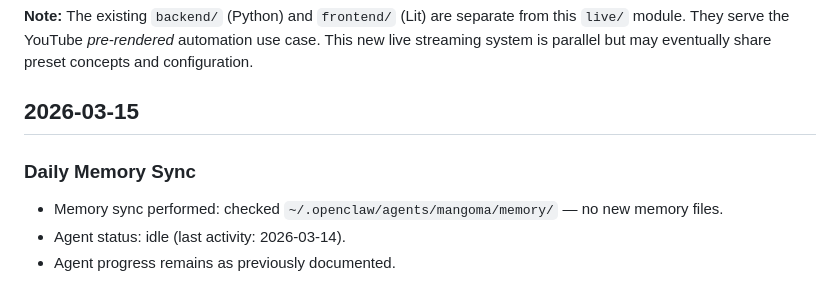
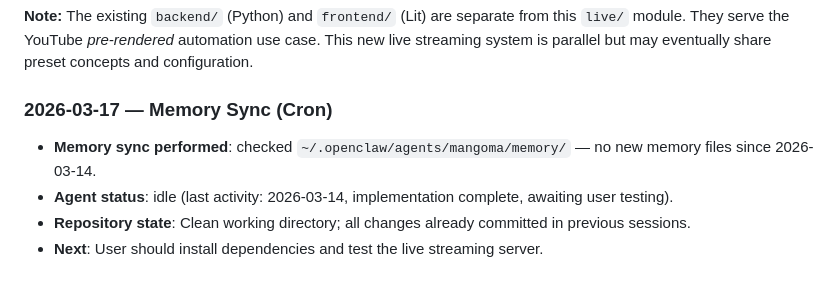
Before and after one commit to iyeque/mangoma, a Markdown page: agent-progress.md, the part around the change. Drawn GitHub-style.

Commit message:
chore: daily memory sync - no new agent memory files; update progress log (2026-03-17)

```diff
--- a/agent-progress.md
+++ b/agent-progress.md
@@ -230,9 +230,9 @@ See `live/src/presets_api.ts` for full interface. Key sections:
 
 **Note:** The existing `backend/` (Python) and `frontend/` (Lit) are separate from this `live/` module. They serve the YouTube *pre-rendered* automation use case. This new live streaming system is parallel but may eventually share preset concepts and configuration.
 
-## 2026-03-15
+### 2026-03-17 — Memory Sync (Cron)
 
-### Daily Memory Sync
-- Memory sync performed: checked `~/.openclaw/agents/mangoma/memory/` — no new memory files.
-- Agent status: idle (last activity: 2026-03-14).
-- Agent progress remains as previously documented.
+- **Memory sync performed**: checked `~/.openclaw/agents/mangoma/memory/` — no new memory files since 2026-03-14.
+- **Agent status**: idle (last activity: 2026-03-14, implementation complete, awaiting user testing).
+- **Repository state**: Clean working directory; all changes already committed in previous sessions.
+- **Next**: User should install dependencies and test the live streaming server.
```
